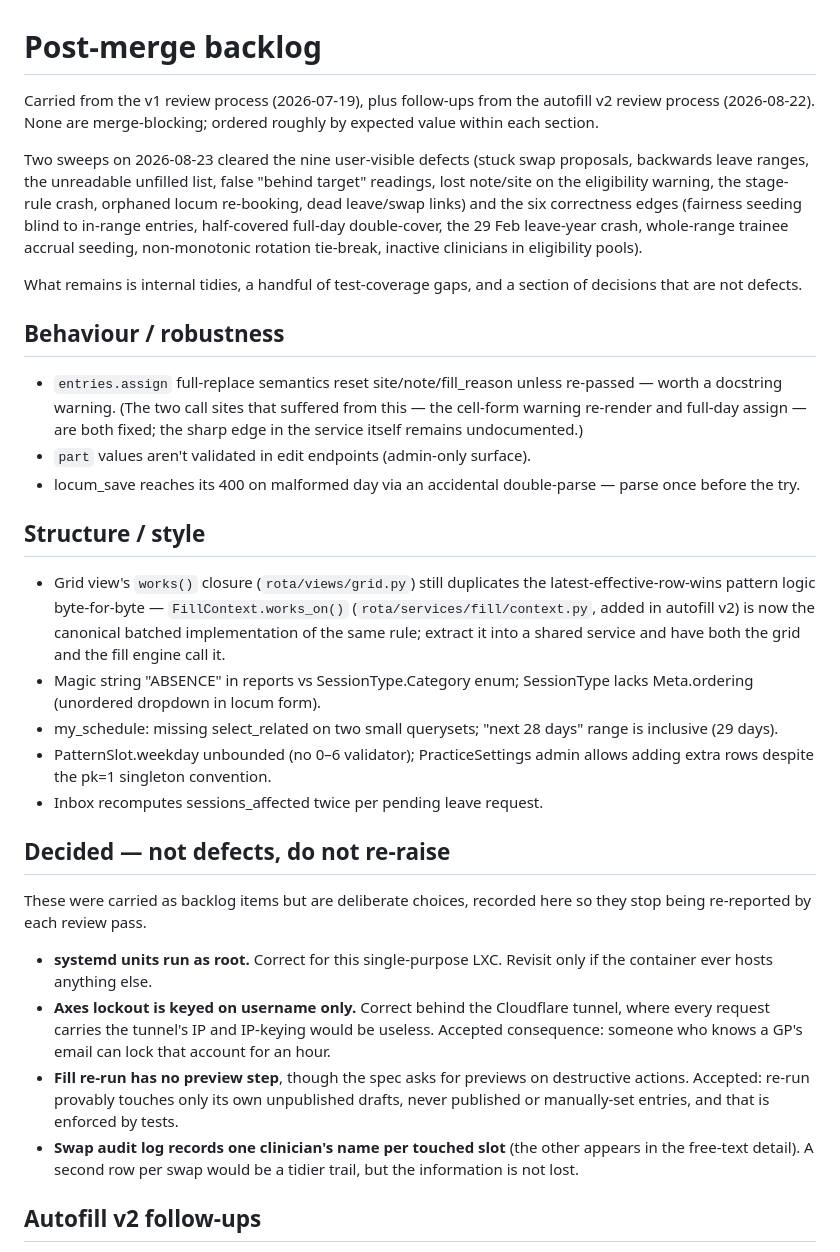
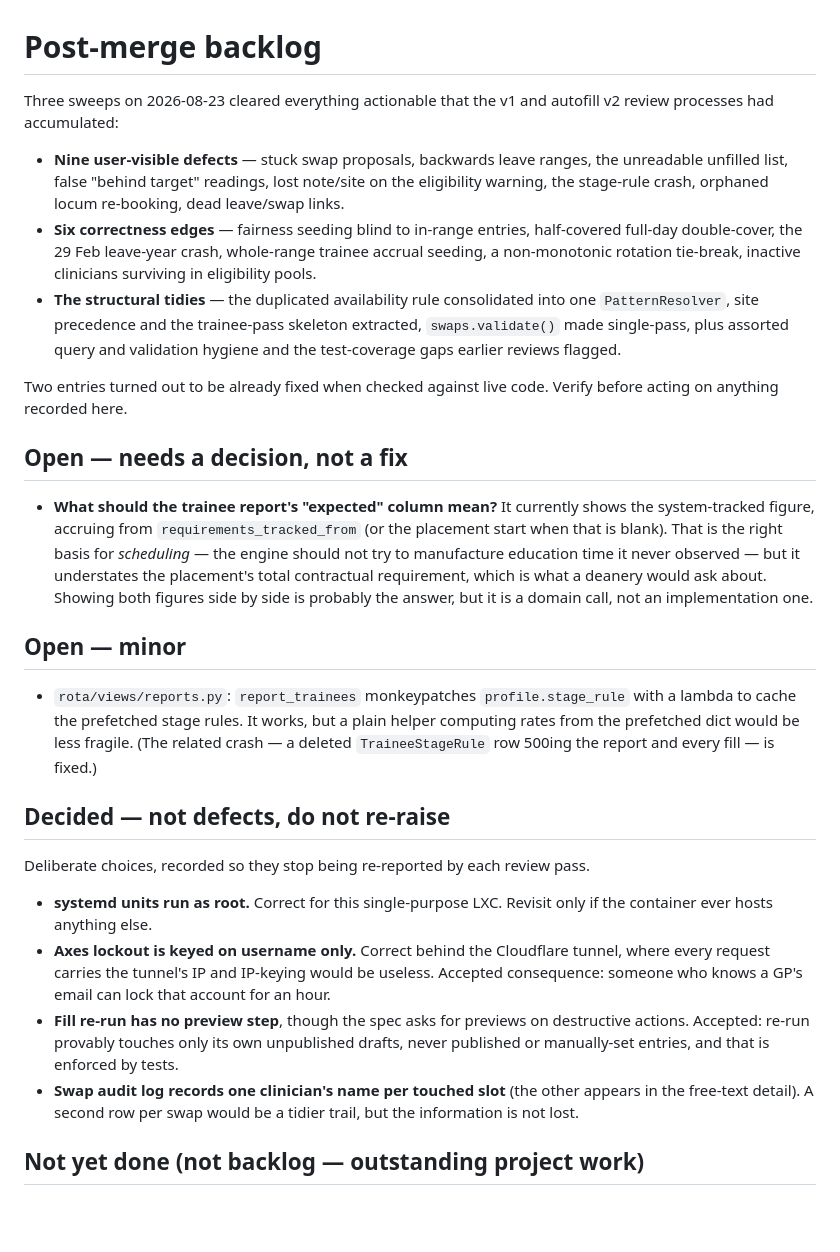
Before and after one commit to devachnid/rota, a Markdown page: docs/backlog.md, the part around one of its changes. Drawn GitHub-style; blank space fills up the shorter version.

```diff
--- a/docs/backlog.md
+++ b/docs/backlog.md
@@ -1,49 +1,45 @@
 # Post-merge backlog
 
-Carried from the v1 review process (2026-07-19), plus follow-ups from the
-autofill v2 review process (2026-08-22). None are merge-blocking; ordered
-roughly by expected value within each section.
+Three sweeps on 2026-08-23 cleared everything actionable that the v1 and
+autofill v2 review processes had accumulated:
 
-Two sweeps on 2026-08-23 cleared the nine user-visible defects (stuck swap
-proposals, backwards leave ranges, the unreadable unfilled list, false "behind
-target" readings, lost note/site on the eligibility warning, the stage-rule
-crash, orphaned locum re-booking, dead leave/swap links) and the six correctness
-edges (fairness seeding blind to in-range entries, half-covered full-day
-double-cover, the 29 Feb leave-year crash, whole-range trainee accrual seeding,
-non-monotonic rotation tie-break, inactive clinicians in eligibility pools).
+- **Nine user-visible defects** — stuck swap proposals, backwards leave ranges,
+  the unreadable unfilled list, false "behind target" readings, lost note/site
+  on the eligibility warning, the stage-rule crash, orphaned locum re-booking,
+  dead leave/swap links.
+- **Six correctness edges** — fairness seeding blind to in-range entries,
+  half-covered full-day double-cover, the 29 Feb leave-year crash, whole-range
+  trainee accrual seeding, a non-monotonic rotation tie-break, inactive
+  clinicians surviving in eligibility pools.
+- **The structural tidies** — the duplicated availability rule consolidated into
+  one `PatternResolver`, site precedence and the trainee-pass skeleton extracted,
+  `swaps.validate()` made single-pass, plus assorted query and validation
+  hygiene and the test-coverage gaps earlier reviews flagged.
 
-What remains is internal tidies, a handful of test-coverage gaps, and a section
-of decisions that are not defects.
+Two entries turned out to be already fixed when checked against live code. Verify
+before acting on anything recorded here.
 
-## Behaviour / robustness
+## Open — needs a decision, not a fix
 
-- `entries.assign` full-replace semantics reset site/note/fill_reason unless
-  re-passed — worth a docstring warning. (The two call sites that suffered
-  from this — the cell-form warning re-render and full-day assign — are both
-  fixed; the sharp edge in the service itself remains undocumented.)
-- `part` values aren't validated in edit endpoints (admin-only surface).
-- locum_save reaches its 400 on malformed day via an accidental double-parse —
-  parse once before the try.
+- **What should the trainee report's "expected" column mean?** It currently shows
+  the system-tracked figure, accruing from `requirements_tracked_from` (or the
+  placement start when that is blank). That is the right basis for *scheduling* —
+  the engine should not try to manufacture education time it never observed — but
+  it understates the placement's total contractual requirement, which is what a
+  deanery would ask about. Showing both figures side by side is probably the
+  answer, but it is a domain call, not an implementation one.
 
-## Structure / style
+## Open — minor
 
-- Grid view's `works()` closure (`rota/views/grid.py`) still duplicates the
-  latest-effective-row-wins pattern logic byte-for-byte — `FillContext.works_on()`
-  (`rota/services/fill/context.py`, added in autofill v2) is now the canonical
-  batched implementation of the same rule; extract it into a shared service
-  and have both the grid and the fill engine call it.
-- Magic string "ABSENCE" in reports vs SessionType.Category enum; SessionType
-  lacks Meta.ordering (unordered dropdown in locum form).
-- my_schedule: missing select_related on two small querysets; "next 28 days"
-  range is inclusive (29 days).
-- PatternSlot.weekday unbounded (no 0–6 validator); PracticeSettings admin
-  allows adding extra rows despite the pk=1 singleton convention.
-- Inbox recomputes sessions_affected twice per pending leave request.
+- `rota/views/reports.py`: `report_trainees` monkeypatches `profile.stage_rule`
+  with a lambda to cache the prefetched stage rules. It works, but a plain helper
+  computing rates from the prefetched dict would be less fragile. (The related
+  crash — a deleted `TraineeStageRule` row 500ing the report and every fill — is
+  fixed.)
 
 ## Decided — not defects, do not re-raise
 
-These were carried as backlog items but are deliberate choices, recorded here
-so they stop being re-reported by each review pass.
+Deliberate choices, recorded so they stop being re-reported by each review pass.
 
 - **systemd units run as root.** Correct for this single-purpose LXC. Revisit
   only if the container ever hosts anything else.
@@ -58,5 +54,5 @@ so they stop being re-reported by each review pass.
   appears in the free-text detail). A second row per swap would be a tidier
   trail, but the information is not lost.
 
-## Autofill v2 follow-ups
+## Not yet done (not backlog — outstanding project work)
 
```
Also changed, not shown: other parts of docs/backlog.md (+8 -47 lines).
